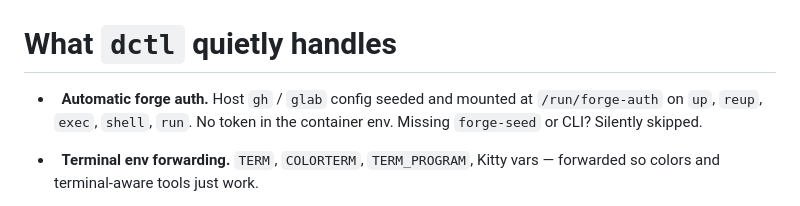
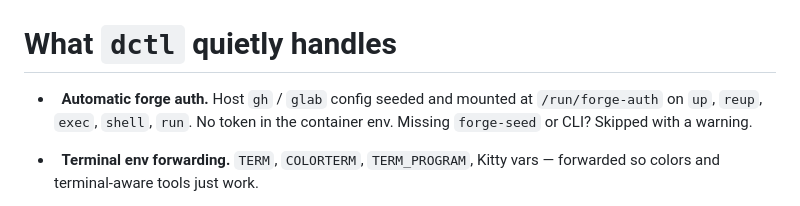
Before and after one commit to gubasso/devcontainerctl, a Markdown page: slides/slides.md, the part around the change. Rendered like a GitHub page.

```diff
--- a/slides/slides.md
+++ b/slides/slides.md
@@ -997,7 +997,7 @@ class: act-dctl
 
 # What `dctl` quietly handles
 
-- <mdi-key-variant class="inline text-brand" /> &nbsp; **Automatic forge auth.** Host `gh` / `glab` config seeded and mounted at `/run/forge-auth` on `up`, `reup`, `exec`, `shell`, `run`. No token in the container env. Missing `forge-seed` or CLI? Silently skipped.
+- <mdi-key-variant class="inline text-brand" /> &nbsp; **Automatic forge auth.** Host `gh` / `glab` config seeded and mounted at `/run/forge-auth` on `up`, `reup`, `exec`, `shell`, `run`. No token in the container env. Missing `forge-seed` or CLI? Skipped with a warning.
 
 - <mdi-monitor-dashboard class="inline text-brand" /> &nbsp; **Terminal env forwarding.** `TERM`, `COLORTERM`, `TERM_PROGRAM`, Kitty vars — forwarded so colors and terminal-aware tools just work.
 
```
Also changed, not shown: README.md (+1 -1 lines), docs/WORKFLOW-COMPARISON.md (+2 -2 lines).
